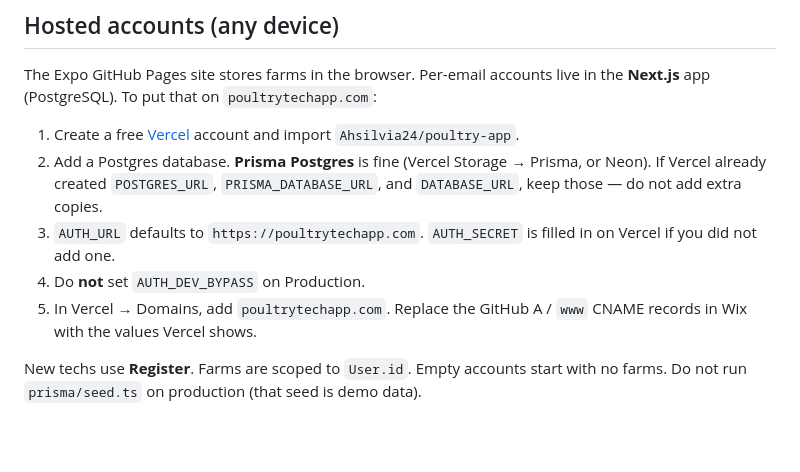
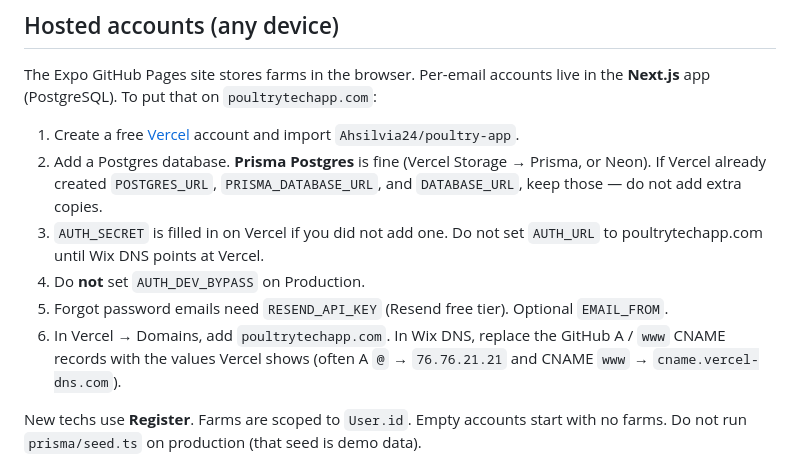
Before and after one commit to Ahsilvia24/poultry-app, a Markdown page: docs/APP_STORE_CONNECT.md, the part around the change. Drawn GitHub-style; blank space fills up the shorter version.

Commit message:
Document Resend and Vercel DNS for hosted password reset
Co-authored-by: alexsilvia24 <alexsilvia24@yahoo.com>

```diff
--- a/docs/APP_STORE_CONNECT.md
+++ b/docs/APP_STORE_CONNECT.md
@@ -81,9 +81,10 @@ The Expo GitHub Pages site stores farms in the browser. Per-email accounts live
 
 1. Create a free [Vercel](https://vercel.com) account and import `Ahsilvia24/poultry-app`.
 2. Add a Postgres database. **Prisma Postgres** is fine (Vercel Storage → Prisma, or Neon). If Vercel already created `POSTGRES_URL`, `PRISMA_DATABASE_URL`, and `DATABASE_URL`, keep those — do not add extra copies.
-3. `AUTH_URL` defaults to `https://poultrytechapp.com`. `AUTH_SECRET` is filled in on Vercel if you did not add one.
+3. `AUTH_SECRET` is filled in on Vercel if you did not add one. Do not set `AUTH_URL` to poultrytechapp.com until Wix DNS points at Vercel.
 4. Do **not** set `AUTH_DEV_BYPASS` on Production.
-5. In Vercel → Domains, add `poultrytechapp.com`. Replace the GitHub A / `www` CNAME records in Wix with the values Vercel shows.
+5. Forgot password emails need `RESEND_API_KEY` (Resend free tier). Optional `EMAIL_FROM`.
+6. In Vercel → Domains, add `poultrytechapp.com`. In Wix DNS, replace the GitHub A / `www` CNAME records with the values Vercel shows (often A `@` → `76.76.21.21` and CNAME `www` → `cname.vercel-dns.com`).
 
 New techs use **Register**. Farms are scoped to `User.id`. Empty accounts start with no farms. Do not run `prisma/seed.ts` on production (that seed is demo data).
 
```
